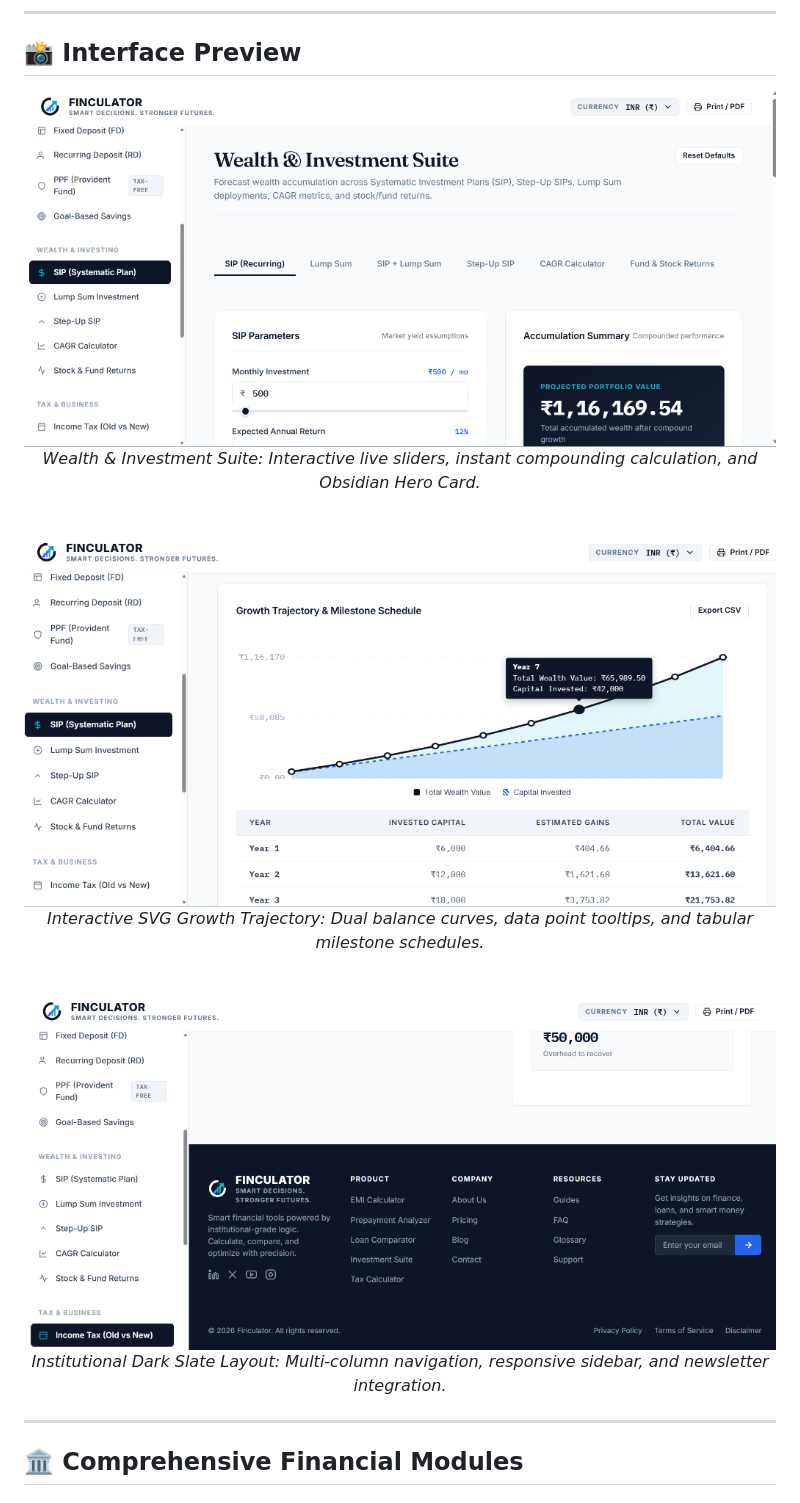
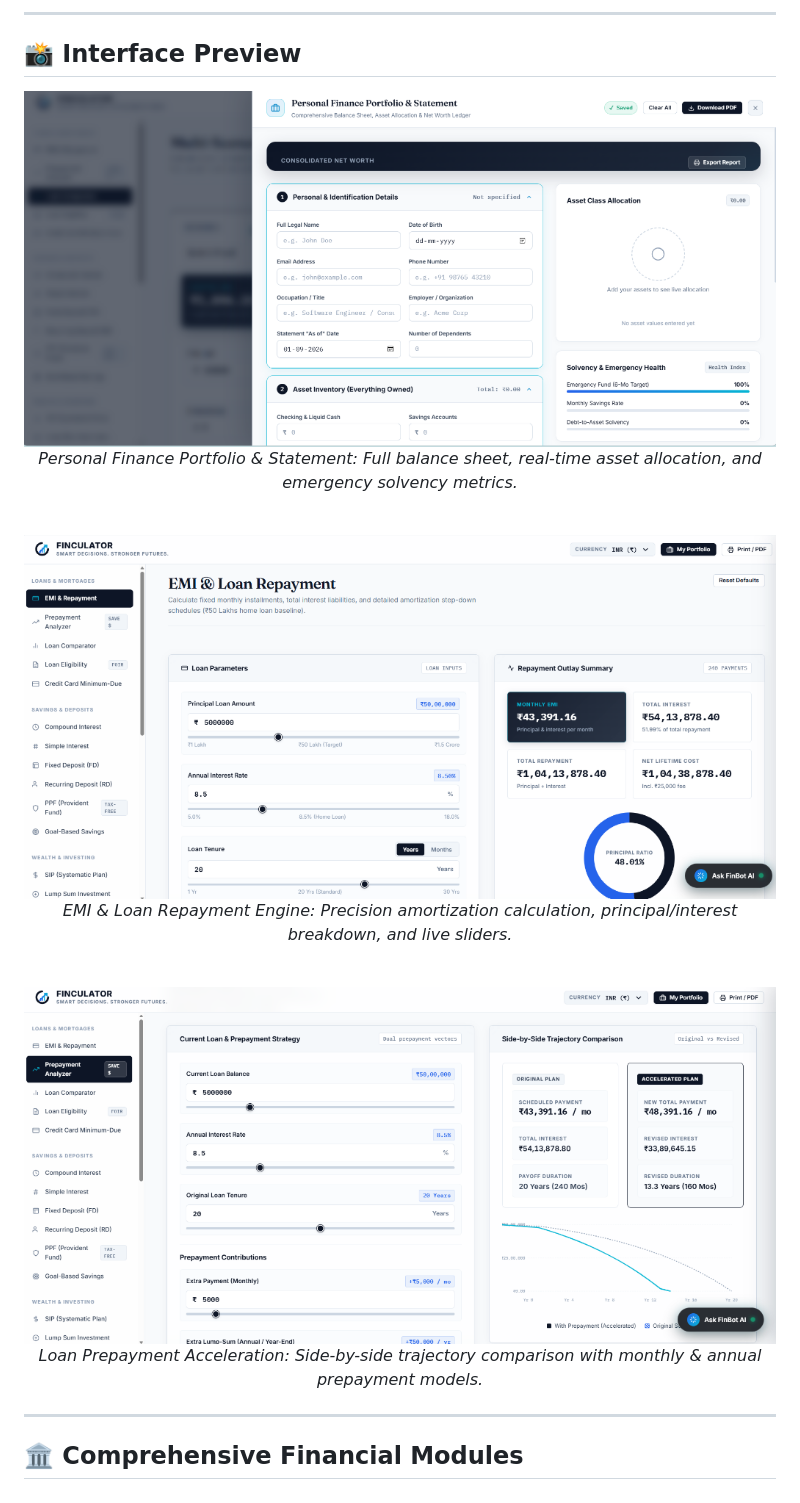
Before and after one commit to prakharrai12/finculator, a Markdown page: README.md, the part around the change. GitHub-like rendering; pictures changed too: docs/images/finculator-emi-repayment.png (added), docs/images/finculator-portfolio-builder.png (added), docs/images/finculator-prepayment-analyzer.png (added).

Commit message:
Update screenshots in README and configure all Reset Defaults buttons to zero out fields cleanly

```diff
--- a/README.md
+++ b/README.md
@@ -13,18 +13,18 @@
 ## 📸 Interface Preview
 
 <div align="center">
-  <img src="docs/images/finculator-sip-suite.png" alt="Finculator Wealth & Investment Suite" width="100%" />
-  <p><em>Wealth & Investment Suite: Interactive live sliders, instant compounding calculation, and Obsidian Hero Card.</em></p>
+  <img src="docs/images/finculator-portfolio-builder.png" alt="Finculator Personal Finance Portfolio Builder" width="100%" />
+  <p><em>Personal Finance Portfolio & Statement: Full balance sheet, real-time asset allocation, and emergency solvency metrics.</em></p>
 
   <br />
 
-  <img src="docs/images/finculator-growth-chart.png" alt="Growth Trajectory & Milestone Schedule" width="100%" />
-  <p><em>Interactive SVG Growth Trajectory: Dual balance curves, data point tooltips, and tabular milestone schedules.</em></p>
+  <img src="docs/images/finculator-emi-repayment.png" alt="Finculator EMI & Repayment Calculator" width="100%" />
+  <p><em>EMI & Loan Repayment Engine: Precision amortization calculation, principal/interest breakdown, and live sliders.</em></p>
 
   <br />
 
-  <img src="docs/images/finculator-footer-layout.png" alt="Institutional Footer & Layout Flow" width="100%" />
-  <p><em>Institutional Dark Slate Layout: Multi-column navigation, responsive sidebar, and newsletter integration.</em></p>
+  <img src="docs/images/finculator-prepayment-analyzer.png" alt="Finculator Loan Prepayment Analyzer" width="100%" />
+  <p><em>Loan Prepayment Acceleration: Side-by-side trajectory comparison with monthly & annual prepayment models.</em></p>
 </div>
 
 ---
```
Also changed, not shown: 13 other files.
